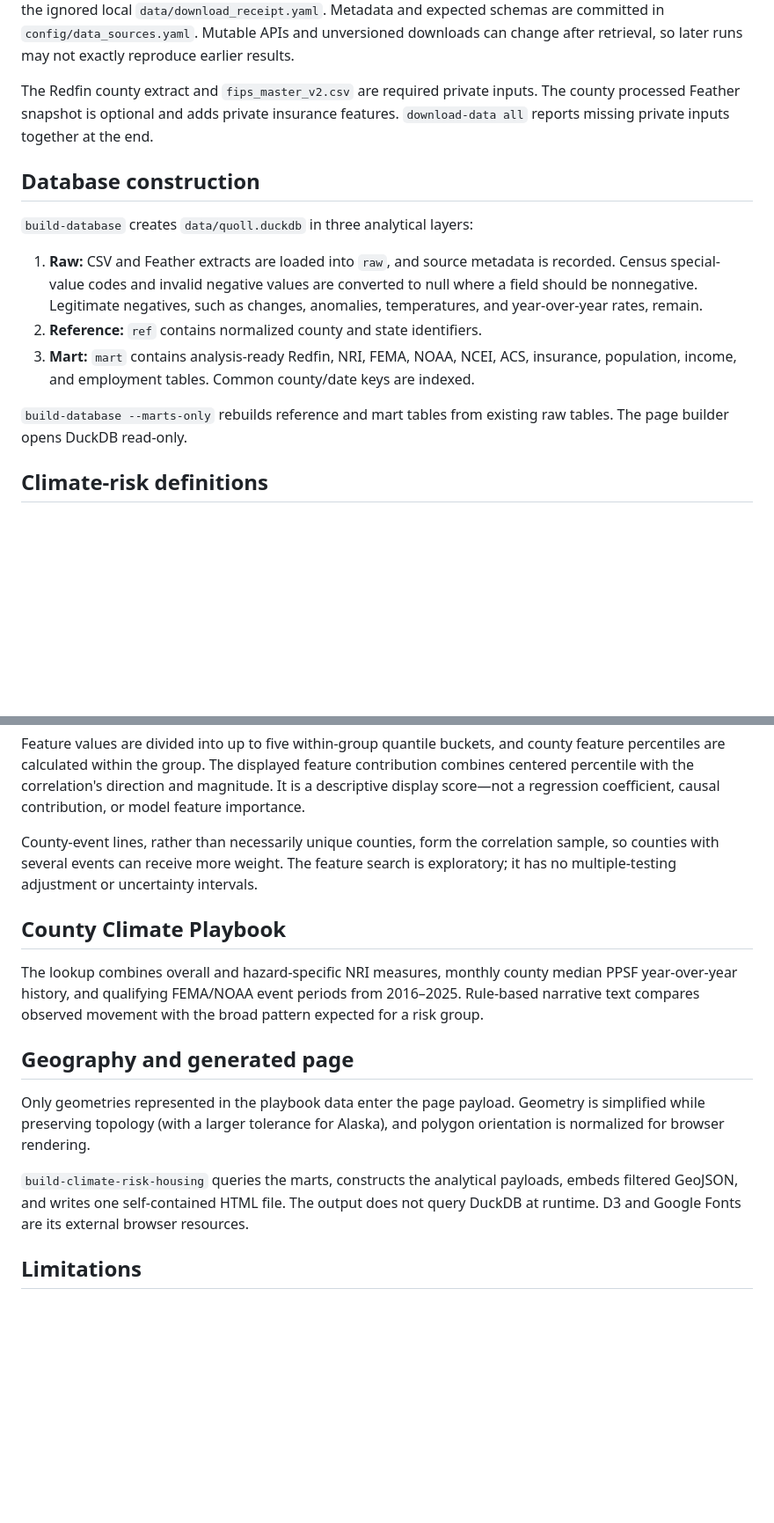
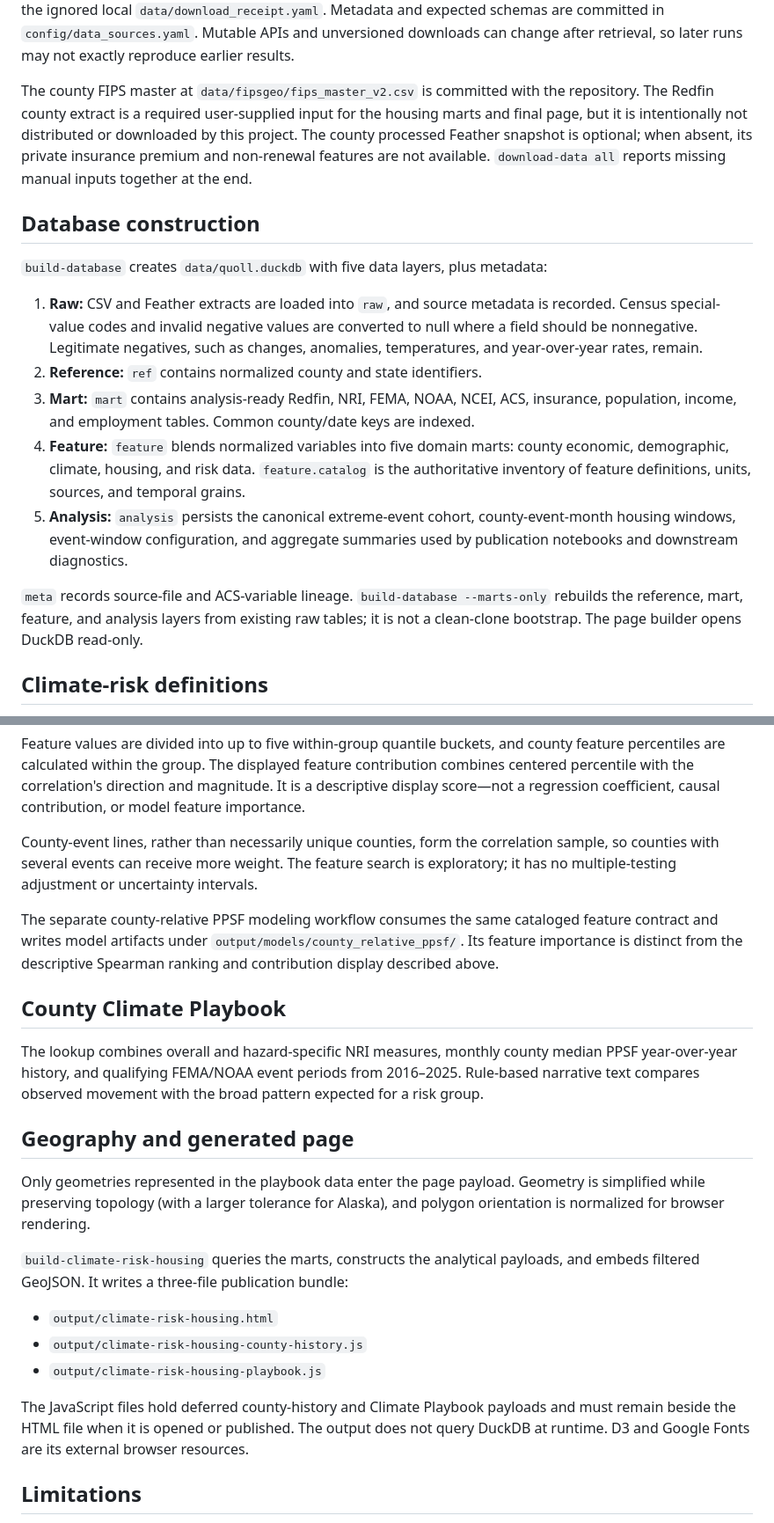
Before and after one commit to Kaxlow/climate-on-housing, a Markdown page: docs/climate-risk-housing-methodology.md, 2 parts joined by grey strips. Shown at 88% size. GitHub-like rendering; blank space fills up the shorter version.

```diff
--- a/docs/climate-risk-housing-methodology.md
+++ b/docs/climate-risk-housing-methodology.md
@@ -62,13 +67,18 @@ committed in `config/data_sources.yaml`. Mutable APIs and unversioned downloads
 can change after retrieval, so later runs may not exactly reproduce earlier
 results.
 
-The Redfin county extract and `fips_master_v2.csv` are required private inputs.
-The county processed Feather snapshot is optional and adds private insurance
-features. `download-data all` reports missing private inputs together at the end.
+The county FIPS master at `data/fipsgeo/fips_master_v2.csv` is committed with
+the repository. The Redfin county extract is a required user-supplied input for
+the housing marts and final page, but it is intentionally not distributed or
+downloaded by this project. The county processed Feather snapshot is optional;
+when absent, its private insurance premium and non-renewal features are not
+available. `download-data all` reports missing manual inputs together at the
+end.
 
 ## Database construction
 
-`build-database` creates `data/quoll.duckdb` in three analytical layers:
+`build-database` creates `data/quoll.duckdb` with five data layers, plus
+metadata:
 
 1. **Raw:** CSV and Feather extracts are loaded into `raw`, and source metadata
    is recorded. Census special-value codes and invalid negative values are
@@ -78,9 +88,18 @@ features. `download-data all` reports missing private inputs together at the end
 3. **Mart:** `mart` contains analysis-ready Redfin, NRI, FEMA, NOAA, NCEI, ACS,
    insurance, population, income, and employment tables. Common county/date
    keys are indexed.
+4. **Feature:** `feature` blends normalized variables into five domain marts:
+   county economic, demographic, climate, housing, and risk data.
+   `feature.catalog` is the authoritative inventory of feature definitions,
+   units, sources, and temporal grains.
+5. **Analysis:** `analysis` persists the canonical extreme-event cohort,
+   county-event-month housing windows, event-window configuration, and aggregate
+   summaries used by publication notebooks and downstream diagnostics.
 
-`build-database --marts-only` rebuilds reference and mart tables from existing
-raw tables. The page builder opens DuckDB read-only.
+`meta` records source-file and ACS-variable lineage. `build-database
+--marts-only` rebuilds the reference, mart, feature, and analysis layers from
+existing raw tables; it is not a clean-clone bootstrap. The page builder opens
+DuckDB read-only.
 
 ## Climate-risk definitions
 
@@ -209,6 +247,11 @@ correlation sample, so counties with several events can receive more weight.
 The feature search is exploratory; it has no multiple-testing adjustment or
 uncertainty intervals.
 
+The separate county-relative PPSF modeling workflow consumes the same cataloged
+feature contract and writes model artifacts under
+`output/models/county_relative_ppsf/`. Its feature importance is distinct from
+the descriptive Spearman ranking and contribution display described above.
+
 ## County Climate Playbook
 
 The lookup combines overall and hazard-specific NRI measures, monthly county
@@ -223,9 +266,17 @@ Geometry is simplified while preserving topology (with a larger tolerance for
 Alaska), and polygon orientation is normalized for browser rendering.
 
 `build-climate-risk-housing` queries the marts, constructs the analytical
-payloads, embeds filtered GeoJSON, and writes one self-contained HTML file. The
-output does not query DuckDB at runtime. D3 and Google Fonts are its external
-browser resources.
+payloads, and embeds filtered GeoJSON. It writes a three-file publication
+bundle:
+
+- `output/climate-risk-housing.html`
+- `output/climate-risk-housing-county-history.js`
+- `output/climate-risk-housing-playbook.js`
+
+The JavaScript files hold deferred county-history and Climate Playbook payloads
+and must remain beside the HTML file when it is opened or published. The output
+does not query DuckDB at runtime. D3 and Google Fonts are its external browser
+resources.
 
 ## Limitations
 
```
Also changed, not shown: other parts of docs/climate-risk-housing-methodology.md (+85 -32 lines).
